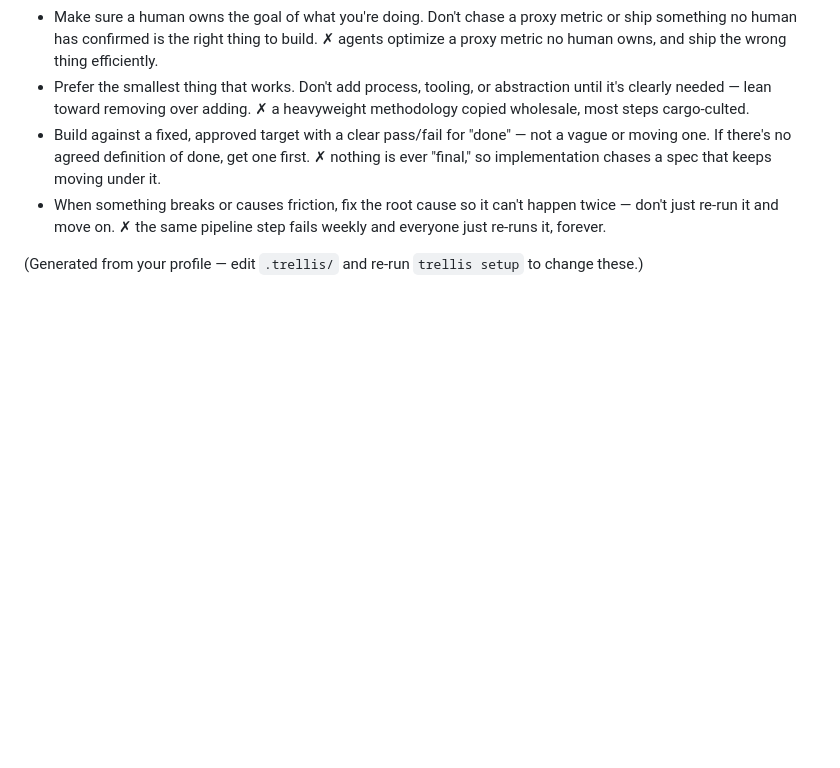
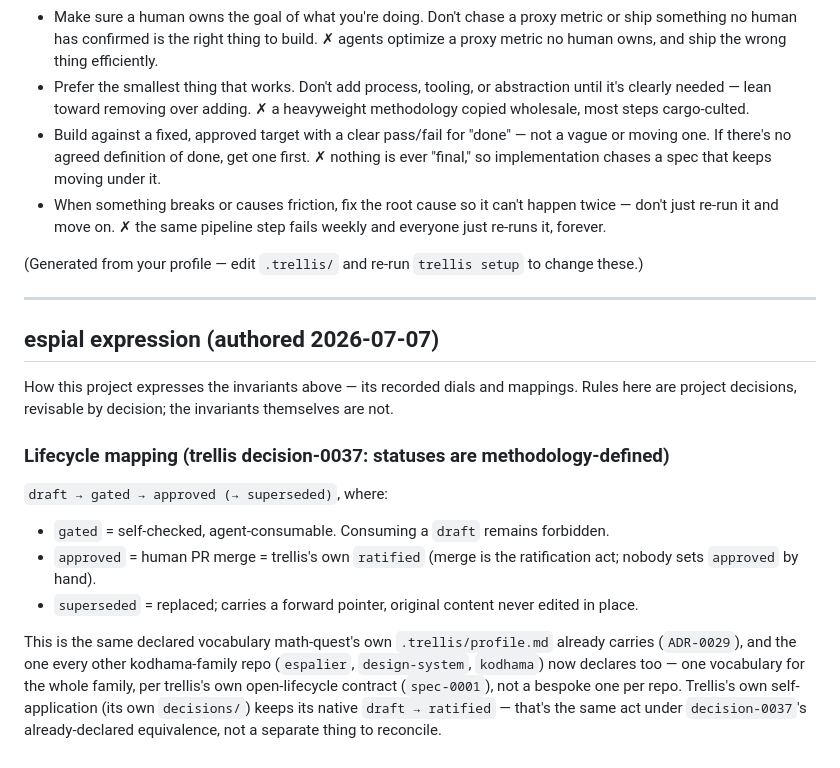
Before and after one commit to kodhama/wisp, a Markdown page: .trellis/profile.md, the part around the change. GitHub-like rendering; blank space fills up the shorter version.

Commit message:
docs: declare lifecycle status mapping in trellis profile
Adds the Lifecycle mapping section per trellis decision-0037
(statuses are methodology-defined) — the same declared vocabulary
math-quest and kodhama already carry, so the family has one
vocabulary instead of a bespoke one per repo.

```diff
--- a/.trellis/profile.md
+++ b/.trellis/profile.md
@@ -32,3 +32,30 @@ Each is a rule to follow, then the ✗ failure it prevents:
     ✗ the same pipeline step fails weekly and everyone just re-runs it, forever.
 
 (Generated from your profile — edit `.trellis/` and re-run `trellis setup` to change these.)
+
+---
+
+## espial expression (authored 2026-07-07)
+
+How this project expresses the invariants above — its recorded dials and
+mappings. Rules here are project decisions, revisable by decision; the
+invariants themselves are not.
+
+### Lifecycle mapping (trellis decision-0037: statuses are methodology-defined)
+
+`draft → gated → approved (→ superseded)`, where:
+- `gated` = self-checked, agent-consumable. Consuming a `draft` remains
+  forbidden.
+- `approved` = human PR merge = trellis's own `ratified` (merge is the
+  ratification act; nobody sets `approved` by hand).
+- `superseded` = replaced; carries a forward pointer, original content
+  never edited in place.
+
+This is the same declared vocabulary math-quest's own `.trellis/profile.md`
+already carries (`ADR-0029`), and the one every other kodhama-family repo
+(`espalier`, `design-system`, `kodhama`) now declares too — one vocabulary
+for the whole family, per trellis's own open-lifecycle contract
+(`spec-0001`), not a bespoke one per repo. Trellis's own self-application
+(its own `decisions/`) keeps its native `draft → ratified` — that's the
+same act under `decision-0037`'s already-declared equivalence, not a
+separate thing to reconcile.
```
